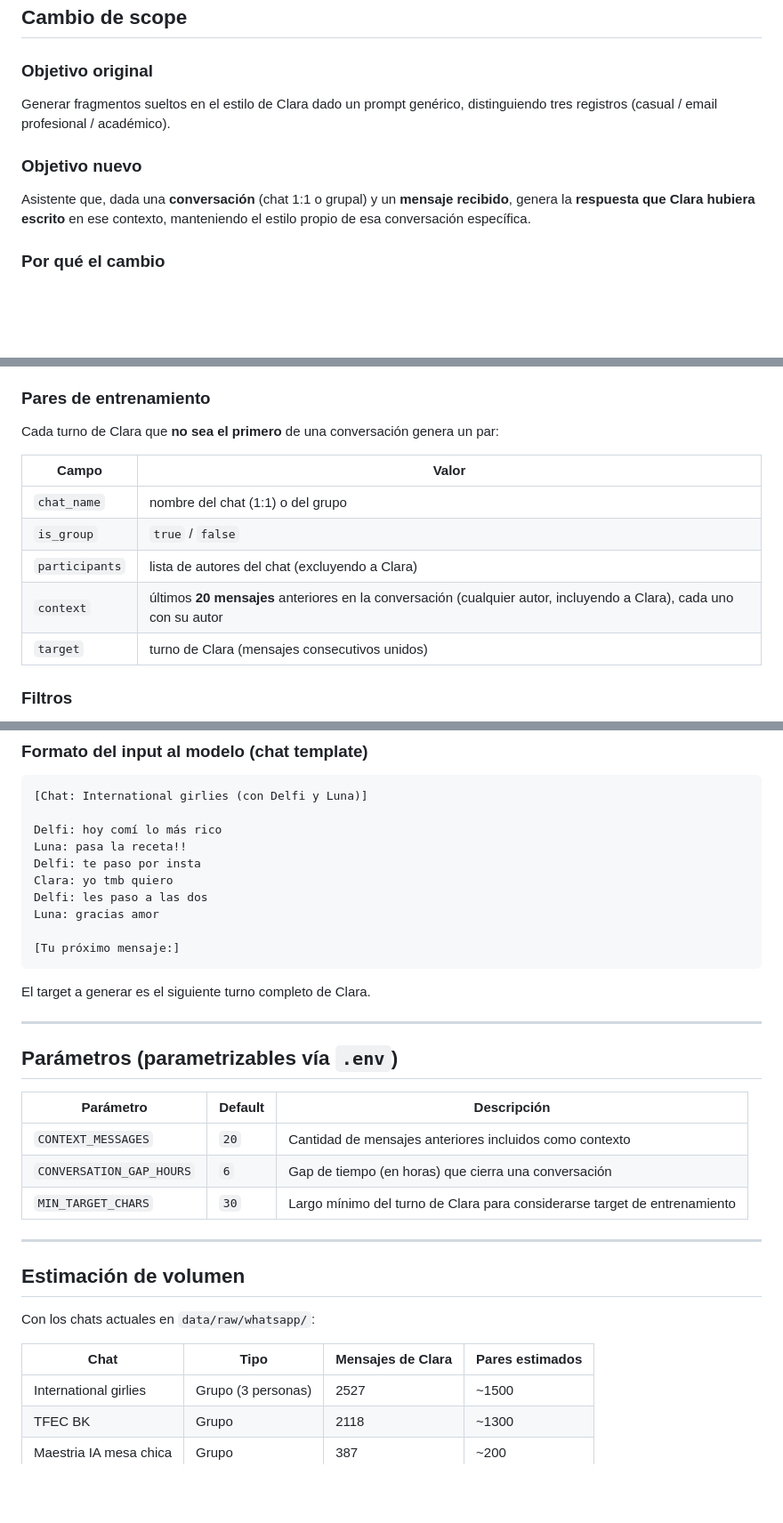
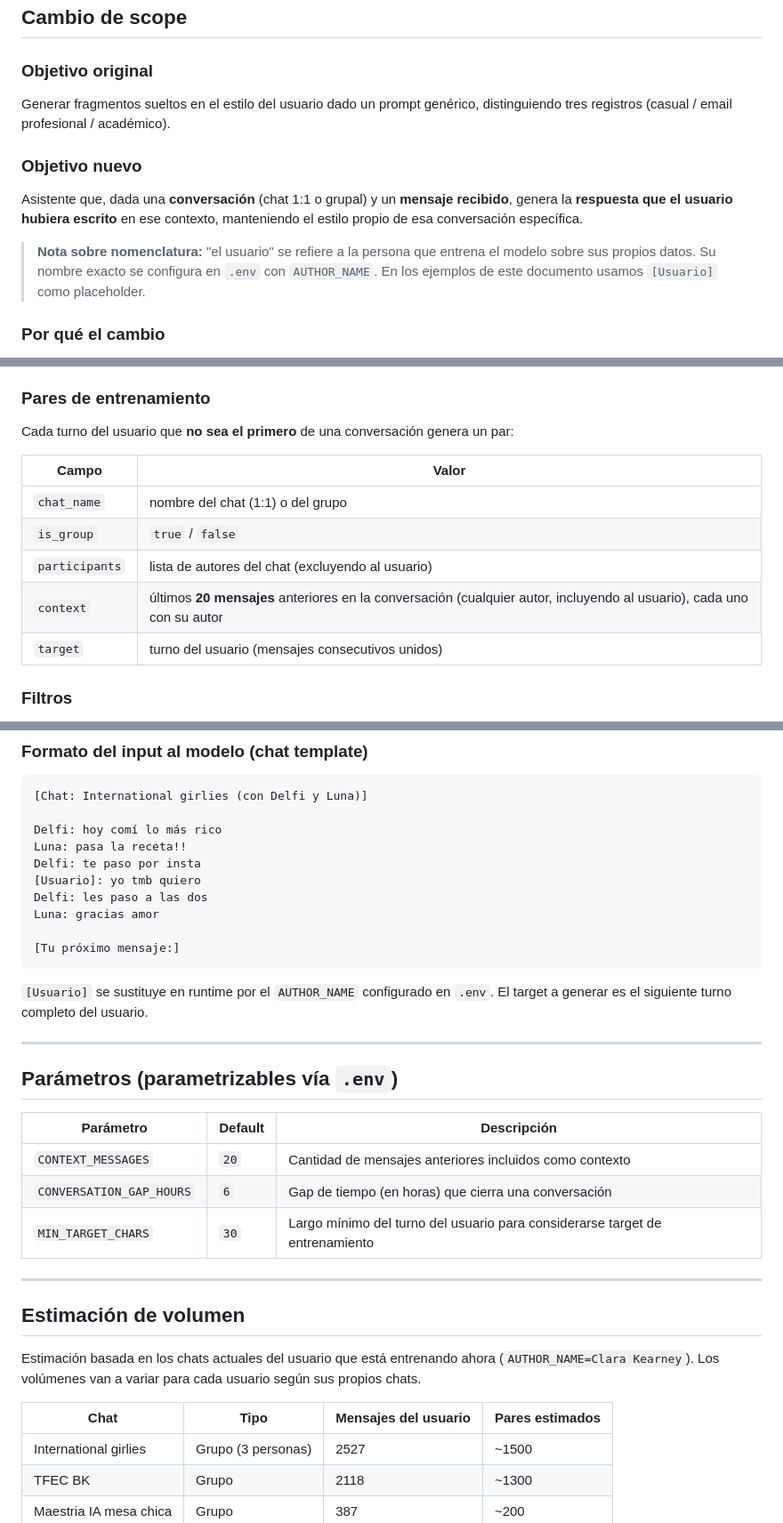
Before and after one commit to NicoKaragozian/MemoRIA, a Markdown page: docs/CHATBOT_DESIGN.md, 3 parts joined by grey strips. Shown at 89% size. GitHub-like rendering; blank space fills up the shorter version.

Commit message:
docs: generalizar referencias de 'Clara' a 'el usuario'
El proyecto es genérico — cualquier persona puede entrenar el modelo
sobre sus propios datos configurando AUTHOR_NAME en .env.
Mantiene el ejemplo de volumen real con AUTHOR_NAME=Clara Kearney
como referencia concreta.

````diff
--- a/docs/CHATBOT_DESIGN.md
+++ b/docs/CHATBOT_DESIGN.md
@@ -8,10 +8,12 @@
 ## Cambio de scope
 
 ### Objetivo original
-Generar fragmentos sueltos en el estilo de Clara dado un prompt genérico, distinguiendo tres registros (casual / email profesional / académico).
+Generar fragmentos sueltos en el estilo del usuario dado un prompt genérico, distinguiendo tres registros (casual / email profesional / académico).
 
 ### Objetivo nuevo
-Asistente que, dada una **conversación** (chat 1:1 o grupal) y un **mensaje recibido**, genera la **respuesta que Clara hubiera escrito** en ese contexto, manteniendo el estilo propio de esa conversación específica.
+Asistente que, dada una **conversación** (chat 1:1 o grupal) y un **mensaje recibido**, genera la **respuesta que el usuario hubiera escrito** en ese contexto, manteniendo el estilo propio de esa conversación específica.
+
+> **Nota sobre nomenclatura:** "el usuario" se refiere a la persona que entrena el modelo sobre sus propios datos. Su nombre exacto se configura en `.env` con `AUTHOR_NAME`. En los ejemplos de este documento usamos `[Usuario]` como placeholder.
 
 ### Por qué el cambio
 - El uso real apuntado es asistir a la escritura de respuestas a mensajes que llegan, no producir texto desconectado.
@@ -32,15 +34,15 @@ Asistente que, dada una **conversación** (chat 1:1 o grupal) y un **mensaje rec
 - **Conversación** = secuencia de turnos donde el gap entre turnos consecutivos es **< 6 horas**. Cuando la pausa supera ese umbral, se cierra la conversación y arranca una nueva.
 
 ### Pares de entrenamiento
-Cada turno de Clara que **no sea el primero** de una conversación genera un par:
+Cada turno del usuario que **no sea el primero** de una conversación genera un par:
 
 | Campo | Valor |
 |-------|-------|
 | `chat_name` | nombre del chat (1:1) o del grupo |
 | `is_group` | `true` / `false` |
-| `participants` | lista de autores del chat (excluyendo a Clara) |
-| `context` | últimos **20 mensajes** anteriores en la conversación (cualquier autor, incluyendo a Clara), cada uno con su autor |
-| `target` | turno de Clara (mensajes consecutivos unidos) |
+| `participants` | lista de autores del chat (excluyendo al usuario) |
+| `context` | últimos **20 mensajes** anteriores en la conversación (cualquier autor, incluyendo al usuario), cada uno con su autor |
+| `target` | turno del usuario (mensajes consecutivos unidos) |
 
 ### Filtros
 - Descartar pares cuyo `target` tenga **< 30 caracteres** (descarta "Dale", "Sí", "Ok" — no aportan señal de estilo). Esos mensajes igual cuentan como contexto válido para pares siguientes.
@@ -58,14 +60,14 @@ El modelo recibe el `chat_name` en el input (ej. `"Mechi Muino"`, `"Internationa
 Delfi: hoy comí lo más rico
 Luna: pasa la receta!!
 Delfi: te paso por insta
-Clara: yo tmb quiero
+[Usuario]: yo tmb quiero
 Delfi: les paso a las dos
 Luna: gracias amor
 
 [Tu próximo mensaje:]
 ```
 
-El target a generar es el siguiente turno completo de Clara.
+`[Usuario]` se sustituye en runtime por el `AUTHOR_NAME` configurado en `.env`. El target a generar es el siguiente turno completo del usuario.
 
 ---
 
@@ -75,16 +77,16 @@ El target a generar es el siguiente turno completo de Clara.
 |-----------|---------|-------------|
 | `CONTEXT_MESSAGES` | `20` | Cantidad de mensajes anteriores incluidos como contexto |
 | `CONVERSATION_GAP_HOURS` | `6` | Gap de tiempo (en horas) que cierra una conversación |
-| `MIN_TARGET_CHARS` | `30` | Largo mínimo del turno de Clara para considerarse target de entrenamiento |
+| `MIN_TARGET_CHARS` | `30` | Largo mínimo del turno del usuario para considerarse target de entrenamiento |
 
 ---
 
 ## Estimación de volumen
 
-Con los chats actuales en `data/raw/whatsapp/`:
+Estimación basada en los chats actuales del usuario que está entrenando ahora (`AUTHOR_NAME=Clara Kearney`). Los volúmenes van a variar para cada usuario según sus propios chats.
 
-| Chat | Tipo | Mensajes de Clara | Pares estimados |
-|------|------|-------------------|-----------------|
+| Chat | Tipo | Mensajes del usuario | Pares estimados |
+|------|------|----------------------|-----------------|
 | International girlies | Grupo (3 personas) | 2527 | ~1500 |
 | TFEC BK | Grupo | 2118 | ~1300 |
 | Maestria IA mesa chica | Grupo | 387 | ~200 |
````
